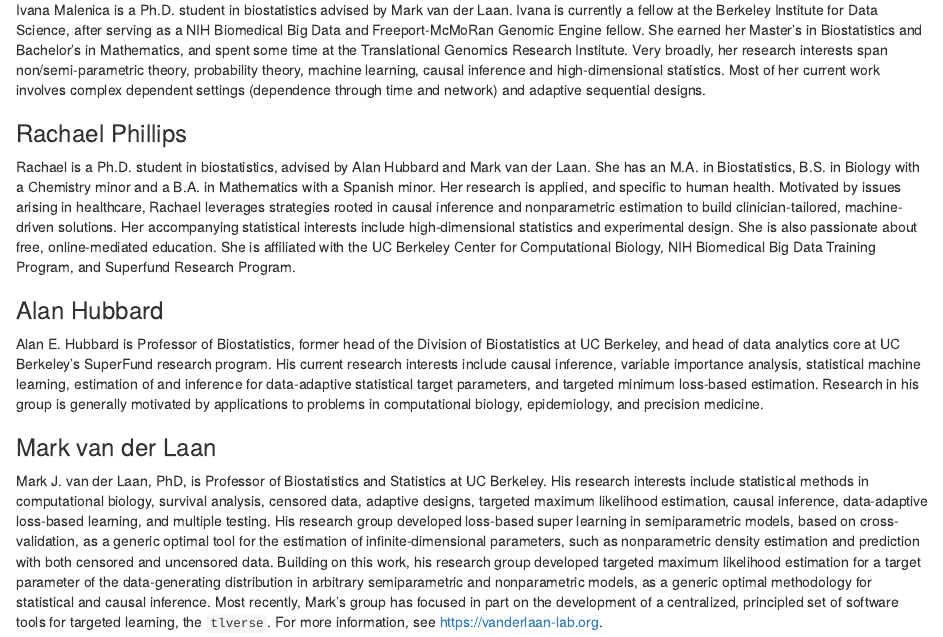
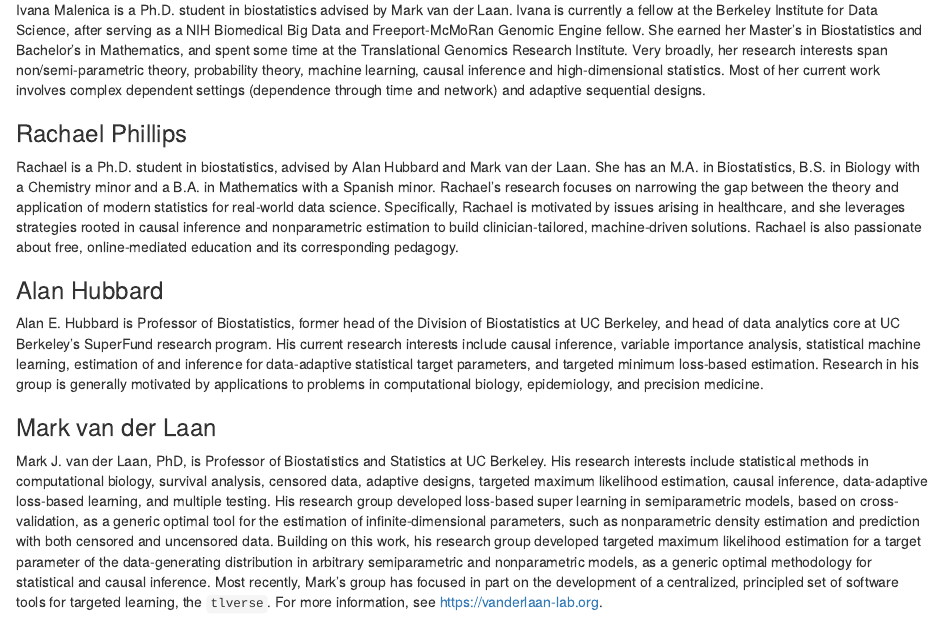
Before and after one commit to tlverse/tlverse-handbook, an R Markdown document (index.Rmd): the page in a window 1100 px wide, from 1450 px down. Rendered offline with R 4.5, knitr and Pandoc, with nearby package versions; drawn as R Markdown's standard HTML page in place of the format the file asks for.

Commit message:
bio update

```diff
--- a/index.Rmd
+++ b/index.Rmd
@@ -154,14 +154,13 @@ network) and adaptive sequential designs.
 
 Rachael is a Ph.D. student in biostatistics, advised by Alan Hubbard and Mark
 van der Laan. She has an M.A. in Biostatistics, B.S. in Biology with a Chemistry
-minor and a B.A. in Mathematics with a Spanish minor. Her research is applied,
-and specific to human health. Motivated by issues arising in healthcare, Rachael
-leverages strategies rooted in causal inference and nonparametric estimation to
-build clinician-tailored, machine-driven solutions. Her accompanying statistical
-interests include high-dimensional statistics and experimental design. She is
-also passionate about free, online-mediated education. She is affiliated with
-the UC Berkeley Center for Computational Biology, NIH Biomedical Big Data
-Training Program, and Superfund Research Program.
+minor and a B.A. in Mathematics with a Spanish minor. Rachael's research focuses
+on narrowing the gap between the theory and application of modern statistics for
+real-world data science. Specifically, Rachael is motivated by issues arising in
+healthcare, and she leverages strategies rooted in causal inference and
+nonparametric estimation to build clinician-tailored, machine-driven solutions.
+Rachael is also passionate about free, online-mediated education and its
+corresponding pedagogy.
 
 ### Alan Hubbard {-}
 
```
